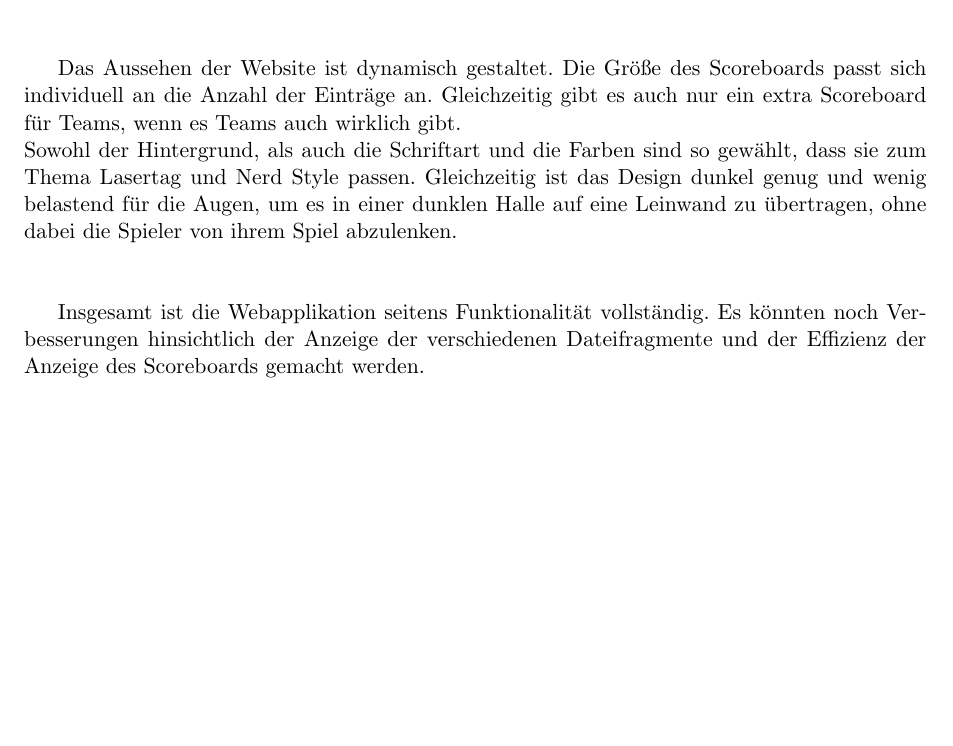
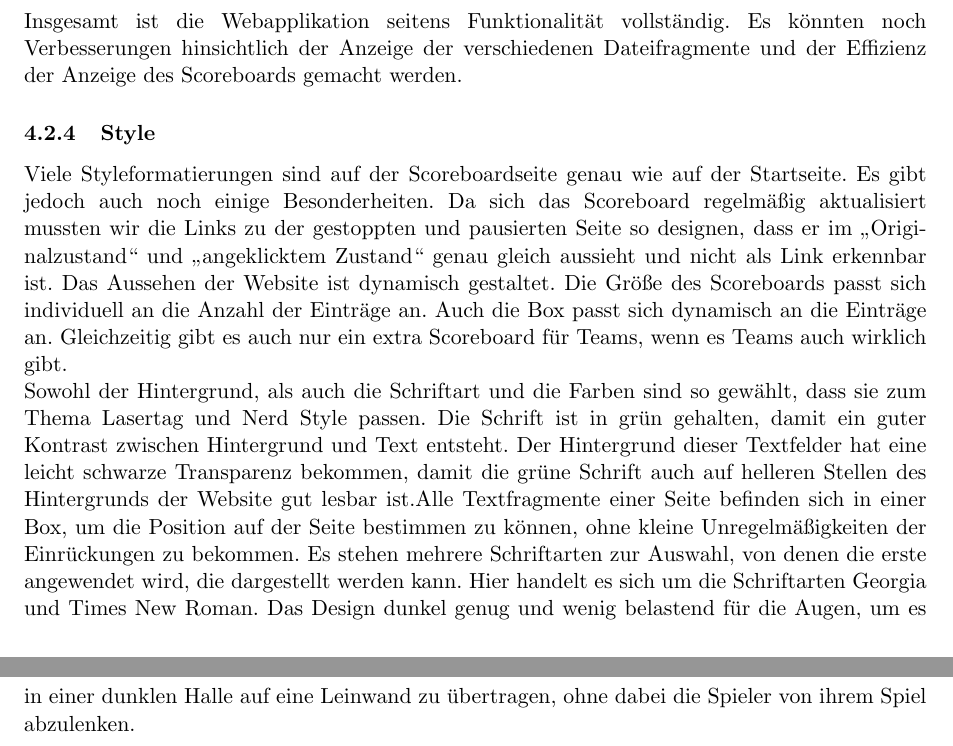
Before and after one commit to Torrintino/semester-project, a LaTeX document (bericht/tex/bericht.tex, which reads bericht/tex/040-komponenten/020-services/services.tex): part of page 17 of 24 before the commit and two parts of pages 17 and 18 of 24 after it, the two joined at a grey line, cut so that both start at the same text, the shorter picture padded with empty space. Compiled offline with pdfLaTeX.

Commit message:
Added style section

```diff
--- a/bericht/tex/040-komponenten/020-services/services.tex
+++ b/bericht/tex/040-komponenten/020-services/services.tex
@@ -73,10 +73,14 @@ Die erste Seite (Abb.1) ist der Kern der Website. Sie wird benutzt, um das eigen
 Auch die Spielmodi, die ausgewählt werden können, werden dynamisch erstellt. Hierbei wird aus einem Ordner ausgelesen, in dem die Lua-Skripte abgelegt werden können.\\\\
 Sobald ein Spiel gestartet wird, leitet die Seite auf das Scoreboard weiter.\\ Das Scoreboard zieht sich seine Einträge direkt aus der Datenbank und aktualisiert dieses asynchron unter der Verwendung von jQuery und ajax. Es stellt die Einträge in Form von Tabellen da, hierbei gibt es eine Tabelle die Spieler und eine Tabelle für die Teams (Abb.2). Auf der Seite haben wir dann die Möglichkeit, das Spiel manuell zu pausieren oder auch zu beenden. Wenn die Dauer einer Runde ausgelaufen ist, wird das Spiel automatisch in den pausierten Zustand gesetzt (Abb.3). Wir können nun jederzeit eine mithilfe des Links "Spiel fortfuehren" Eine neue Runde starten bzw. das pausierte Spiel weiterspielen.\\
 Der Link "Spiel beenden" funktioniert dementsprechend genauso, allerdings ist es danach nicht mehr möglich, das Spiel weiterzuführen. Der Nutzer dann danach auf einen Button klicken, um zurück zur Startseite zu gelangen und ein neues Spiel zu starten (Abb.4).\\\\
+Insgesamt ist die Webapplikation seitens Funktionalität vollständig. Es könnten noch Verbesserungen hinsichtlich der Anzeige der verschiedenen Dateifragmente und der Effizienz der Anzeige des Scoreboards gemacht werden.
 
-Das Aussehen der Website ist  dynamisch gestaltet. Die Größe des Scoreboards passt sich individuell an die Anzahl der Einträge an. Gleichzeitig gibt es auch nur ein extra Scoreboard für Teams, wenn es Teams auch wirklich gibt.\\ Sowohl der Hintergrund, als auch die Schriftart und die Farben sind so gewählt, dass sie zum Thema Lasertag und Nerd Style passen. Gleichzeitig ist das Design dunkel genug und wenig belastend für die Augen, um es in einer dunklen Halle auf eine Leinwand zu übertragen, ohne dabei die Spieler von ihrem Spiel abzulenken. \\\\
 
-Insgesamt ist die Webapplikation seitens Funktionalität vollständig. Es könnten noch Verbesserungen hinsichtlich der Anzeige der verschiedenen Dateifragmente und der Effizienz der Anzeige des Scoreboards gemacht werden.
+\subsubsection{Style}
+
+Viele Styleformatierungen sind auf der Scoreboardseite genau wie auf der Startseite. Es gibt jedoch auch noch einige Besonderheiten. Da sich das Scoreboard regelmäßig aktualisiert mussten wir die Links zu der gestoppten und pausierten Seite so designen, dass er im „Originalzustand“ und „angeklicktem Zustand“ genau gleich aussieht und nicht als Link erkennbar ist.
+Das Aussehen der Website ist  dynamisch gestaltet. Die Größe des Scoreboards passt sich individuell an die Anzahl der Einträge an. Auch die Box passt sich dynamisch an die Einträge an. Gleichzeitig gibt es auch nur ein extra Scoreboard für Teams, wenn es Teams auch wirklich gibt.\\ Sowohl der Hintergrund, als auch die Schriftart und die Farben sind so gewählt, dass sie zum Thema Lasertag und Nerd Style passen.
+Die Schrift ist in grün gehalten, damit ein guter Kontrast zwischen Hintergrund und Text entsteht. Der Hintergrund dieser Textfelder hat eine leicht schwarze Transparenz bekommen, damit die grüne Schrift auch auf helleren Stellen des Hintergrunds der Website gut lesbar ist.Alle Textfragmente einer Seite befinden sich in einer Box, um die Position auf der Seite bestimmen zu können, ohne kleine Unregelmäßigkeiten der Einrückungen zu bekommen. Es stehen mehrere Schriftarten zur Auswahl, von denen die erste angewendet wird, die dargestellt werden kann. Hier handelt es sich um die Schriftarten Georgia und Times New Roman. Das Design dunkel genug und wenig belastend für die Augen, um es in einer dunklen Halle auf eine Leinwand zu übertragen, ohne dabei die Spieler von ihrem Spiel abzulenken. \\\\
 
 \subsubsection{Datenbank}
 
```
Also changed, not shown: bericht/tex/bericht.pdf.
